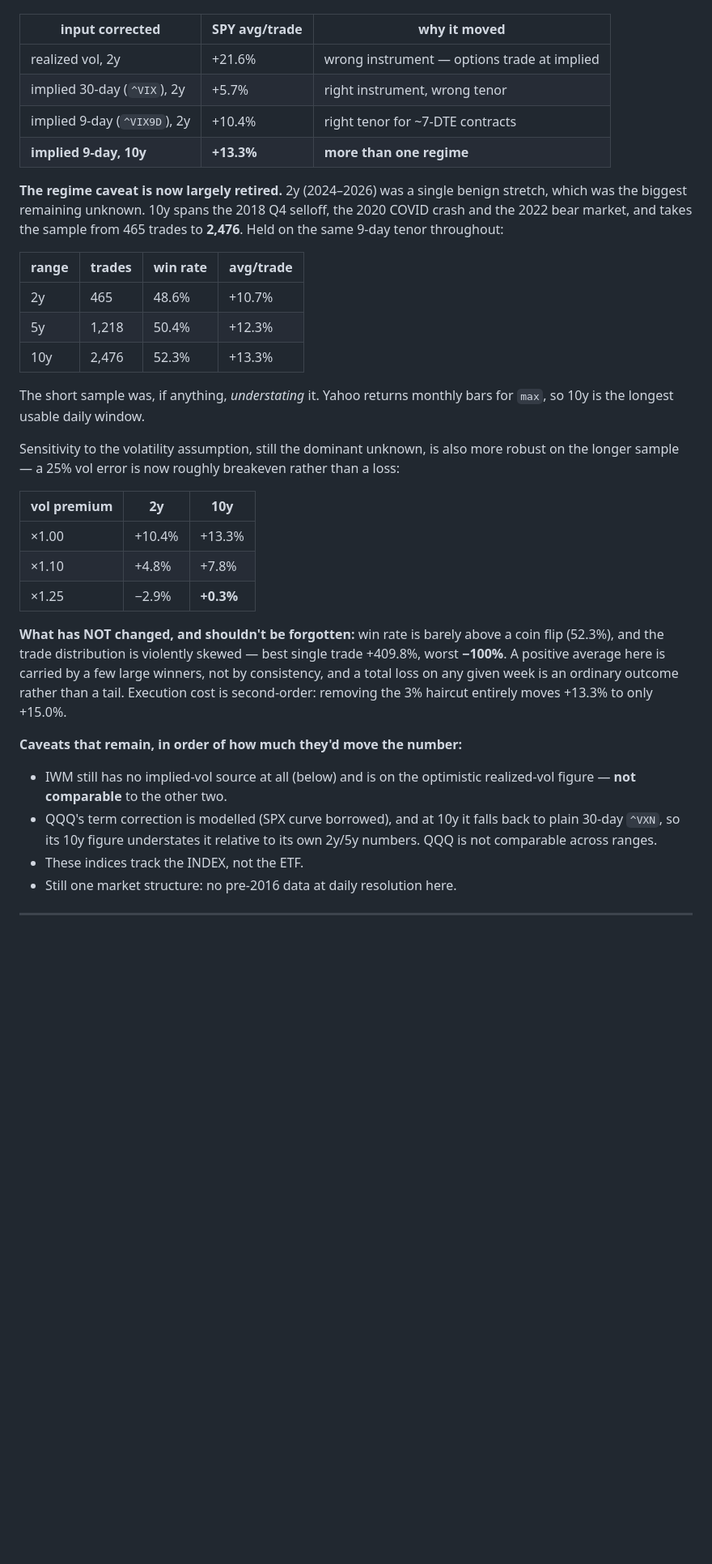
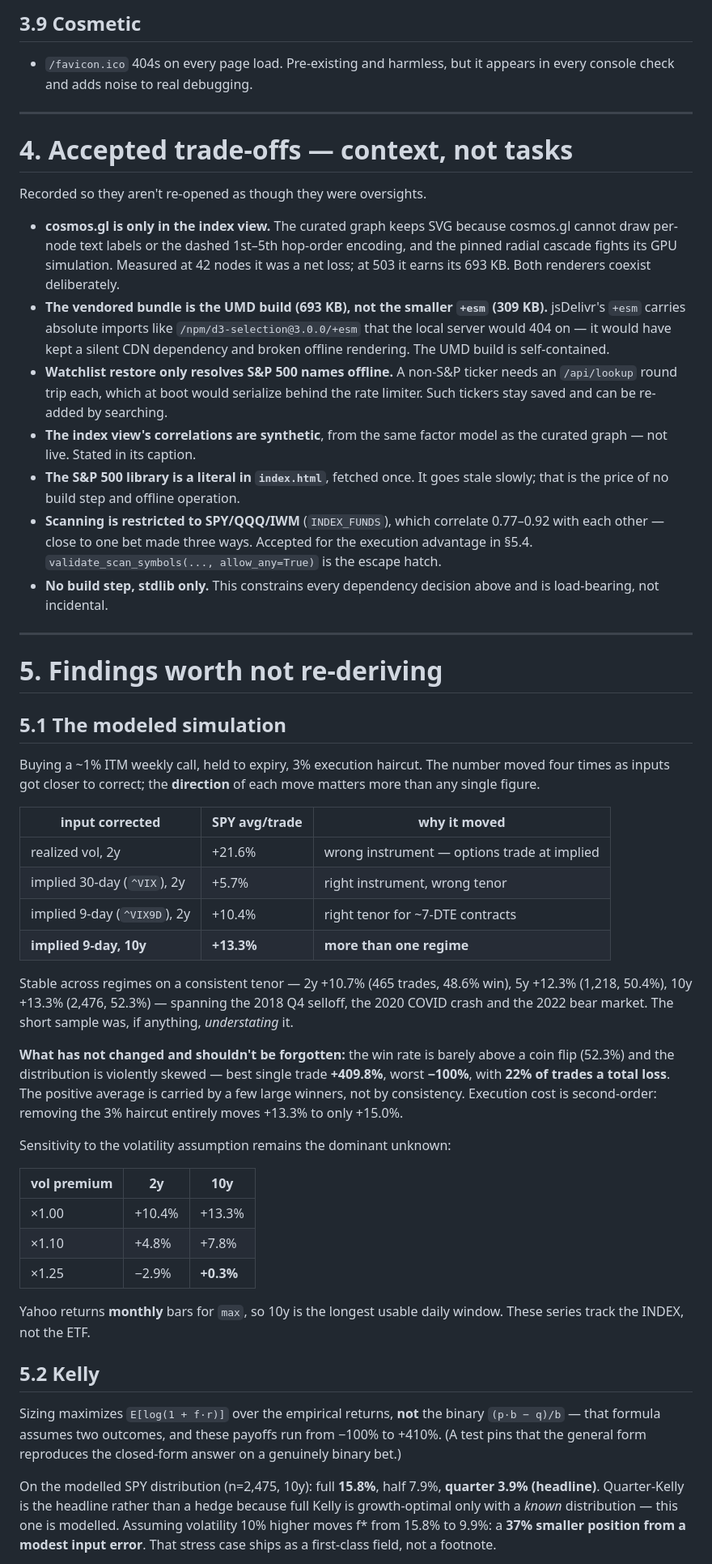
Before and after one commit to pcolardeau/cascade, a Markdown page: BACKLOG.md, the part around one of its changes. Shown at 81% size. Drawn GitHub-style; blank space fills up the shorter version.

```diff
--- a/BACKLOG.md
+++ b/BACKLOG.md
@@ -102,3 +141,47 @@ Buying a ~1% ITM weekly call, held to expiry, 3% execution haircut:
+## 3.9 Cosmetic
+
+- `/favicon.ico` 404s on every page load. Pre-existing and harmless, but it
+  appears in every console check and adds noise to real debugging.
+
+---
+
+# 4. Accepted trade-offs — context, not tasks
+
+Recorded so they aren't re-opened as though they were oversights.
+
+- **cosmos.gl is only in the index view.** The curated graph keeps SVG because
+  cosmos.gl cannot draw per-node text labels or the dashed 1st–5th hop-order
+  encoding, and the pinned radial cascade fights its GPU simulation. Measured
+  at 42 nodes it was a net loss; at 503 it earns its 693 KB. Both renderers
+  coexist deliberately.
+- **The vendored bundle is the UMD build (693 KB), not the smaller `+esm`
+  (309 KB).** jsDelivr's `+esm` carries absolute imports like
+  `/npm/d3-selection@3.0.0/+esm` that the local server would 404 on — it would
+  have kept a silent CDN dependency and broken offline rendering. The UMD
+  build is self-contained.
+- **Watchlist restore only resolves S&P 500 names offline.** A non-S&P ticker
+  needs an `/api/lookup` round trip each, which at boot would serialize behind
+  the rate limiter. Such tickers stay saved and can be re-added by searching.
+- **The index view's correlations are synthetic**, from the same factor model
+  as the curated graph — not live. Stated in its caption.
+- **The S&P 500 library is a literal in `index.html`**, fetched once. It goes
+  stale slowly; that is the price of no build step and offline operation.
+- **Scanning is restricted to SPY/QQQ/IWM** (`INDEX_FUNDS`), which correlate
+  0.77–0.92 with each other — close to one bet made three ways. Accepted for
+  the execution advantage in §5.4. `validate_scan_symbols(..., allow_any=True)`
+  is the escape hatch.
+- **No build step, stdlib only.** This constrains every dependency decision
+  above and is load-bearing, not incidental.
+
+---
+
+# 5. Findings worth not re-deriving
+
+## 5.1 The modeled simulation
+
+Buying a ~1% ITM weekly call, held to expiry, 3% execution haircut. The number
+moved four times as inputs got closer to correct; the **direction** of each
+move matters more than any single figure.
 
 | input corrected | SPY avg/trade | why it moved |
 |---|---|---|
@@ -107,23 +190,19 @@ Buying a ~1% ITM weekly call, held to expiry, 3% execution haircut:
 | implied 9-day (`^VIX9D`), 2y | +10.4% | right tenor for ~7-DTE contracts |
 | **implied 9-day, 10y** | **+13.3%** | **more than one regime** |
 
-**The regime caveat is now largely retired.** 2y (2024–2026) was a single
-benign stretch, which was the biggest remaining unknown. 10y spans the 2018
-Q4 selloff, the 2020 COVID crash and the 2022 bear market, and takes the
-sample from 465 trades to **2,476**. Held on the same 9-day tenor throughout:
+Stable across regimes on a consistent tenor — 2y +10.7% (465 trades, 48.6%
+win), 5y +12.3% (1,218, 50.4%), 10y +13.3% (2,476, 52.3%) — spanning the 2018
+Q4 selloff, the 2020 COVID crash and the 2022 bear market. The short sample
+was, if anything, *understating* it.
 
-| range | trades | win rate | avg/trade |
-|---|---|---|---|
-| 2y | 465 | 48.6% | +10.7% |
-| 5y | 1,218 | 50.4% | +12.3% |
-| 10y | 2,476 | 52.3% | +13.3% |
+**What has not changed and shouldn't be forgotten:** the win rate is barely
+above a coin flip (52.3%) and the distribution is violently skewed — best
+single trade **+409.8%**, worst **−100%**, with **22% of trades a total
+loss**. The positive average is carried by a few large winners, not by
+consistency. Execution cost is second-order: removing the 3% haircut entirely
+moves +13.3% to only +15.0%.
 
-The short sample was, if anything, *understating* it. Yahoo returns monthly
-bars for `max`, so 10y is the longest usable daily window.
-
-Sensitivity to the volatility assumption, still the dominant unknown, is
-also more robust on the longer sample — a 25% vol error is now roughly
-breakeven rather than a loss:
+Sensitivity to the volatility assumption remains the dominant unknown:
 
 | vol premium | 2y | 10y |
 |---|---|---|
@@ -131,22 +210,20 @@ breakeven rather than a loss:
 | ×1.10 | +4.8% | +7.8% |
 | ×1.25 | −2.9% | **+0.3%** |
 
-**What has NOT changed, and shouldn't be forgotten:** win rate is barely
-above a coin flip (52.3%), and the trade distribution is violently skewed —
-best single trade +409.8%, worst **−100%**. A positive average here is
-carried by a few large winners, not by consistency, and a total loss on any
-given week is an ordinary outcome rather than a tail. Execution cost is
-second-order: removing the 3% haircut entirely moves +13.3% to only +15.0%.
+Yahoo returns **monthly** bars for `max`, so 10y is the longest usable daily
+window. These series track the INDEX, not the ETF.
 
-**Caveats that remain, in order of how much they'd move the number:**
+## 5.2 Kelly
 
-- IWM still has no implied-vol source at all (below) and is on the
-  optimistic realized-vol figure — **not comparable** to the other two.
-- QQQ's term correction is modelled (SPX curve borrowed), and at 10y it
-  falls back to plain 30-day `^VXN`, so its 10y figure understates it
-  relative to its own 2y/5y numbers. QQQ is not comparable across ranges.
-- These indices track the INDEX, not the ETF.
-- Still one market structure: no pre-2016 data at daily resolution here.
+Sizing maximizes `E[log(1 + f·r)]` over the empirical returns, **not** the
+binary `(p·b − q)/b` — that formula assumes two outcomes, and these payoffs
+run from −100% to +410%. (A test pins that the general form reproduces the
+closed-form answer on a genuinely binary bet.)
 
----
+On the modelled SPY distribution (n=2,475, 10y): full **15.8%**, half 7.9%,
+**quarter 3.9% (headline)**. Quarter-Kelly is the headline rather than a hedge
+because full Kelly is growth-optimal only with a *known* distribution — this
+one is modelled. Assuming volatility 10% higher moves f\* from 15.8% to 9.9%:
+a **37% smaller position from a modest input error**. That stress case ships
+as a first-class field, not a footnote.
 
```
Also changed, not shown: other parts of BACKLOG.md (+169 -85 lines).
